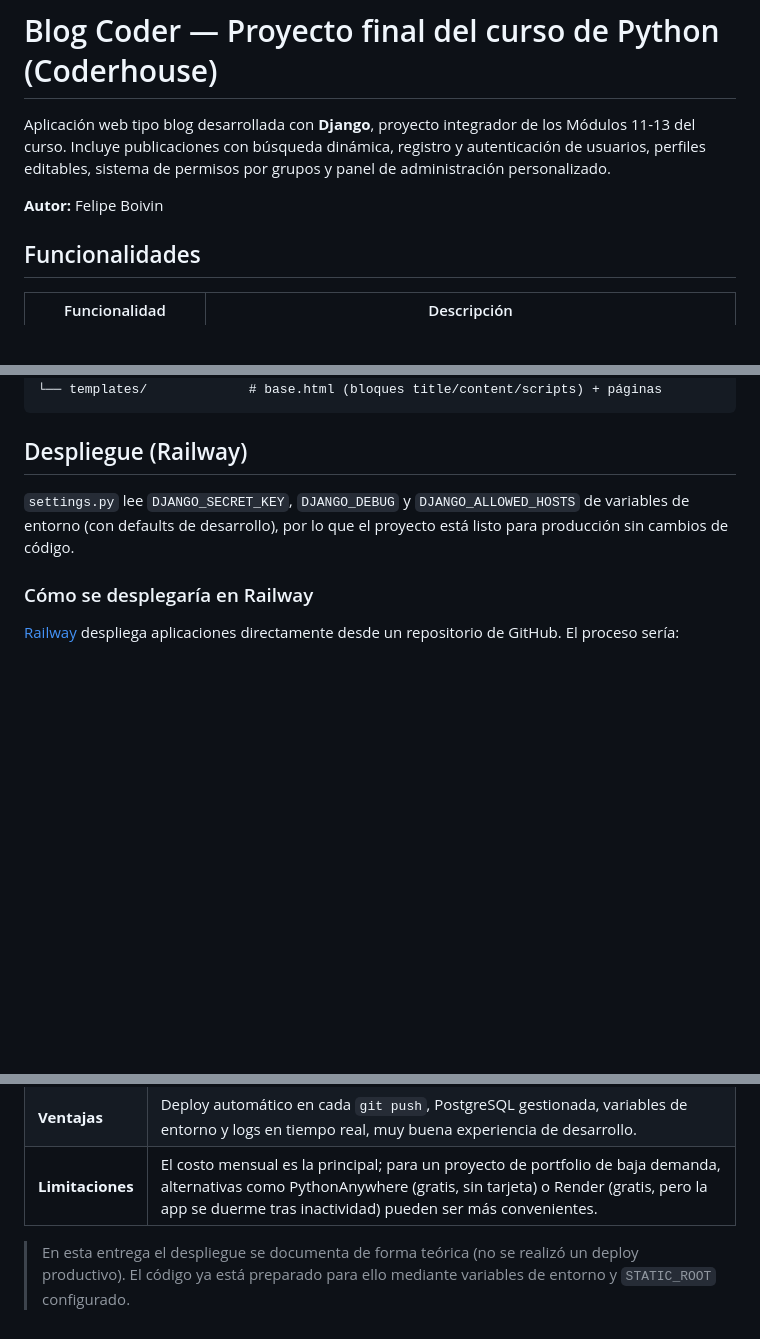
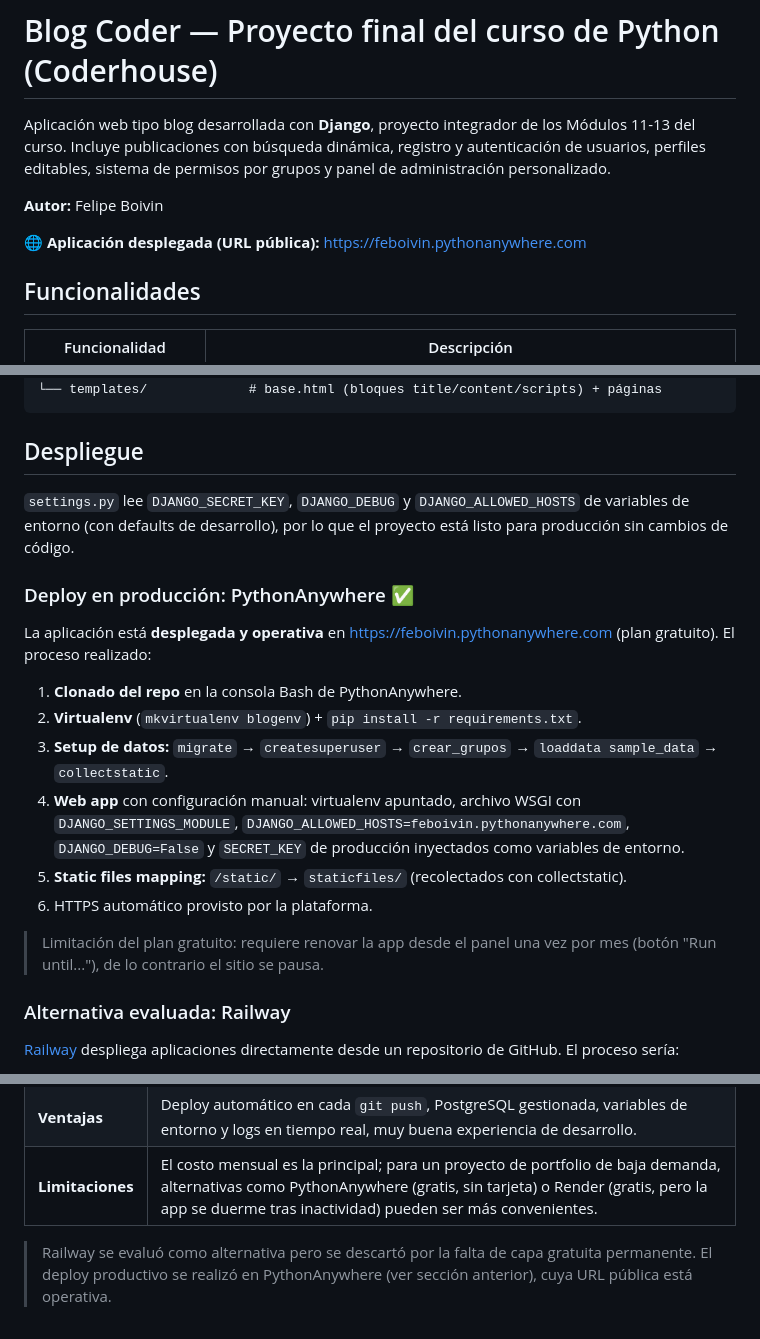
Before and after one commit to F-Boivin/blog-django-coder, a Markdown page: README.md, 3 parts joined by grey strips. Drawn GitHub-style; blank space fills up the shorter version.

Commit message:
docs: registrar deploy productivo en PythonAnywhere
- URL publica operativa: https://feboivin.pythonanywhere.com
- Documentar el proceso real de deploy (consola, virtualenv, WSGI
  con variables de entorno, static files mapping, HTTPS)
- Railway queda como alternativa evaluada (costos/limitaciones),
  descartada por falta de capa gratuita permanente

````diff
--- a/README.md
+++ b/README.md
@@ -3,6 +3,8 @@
 Aplicación web tipo blog desarrollada con **Django**, proyecto integrador de los Módulos 11-13 del curso. Incluye publicaciones con búsqueda dinámica, registro y autenticación de usuarios, perfiles editables, sistema de permisos por grupos y panel de administración personalizado.
 
 **Autor:** Felipe Boivin
+
+🌐 **Aplicación desplegada (URL pública):** https://feboivin.pythonanywhere.com
 
 ## Funcionalidades
 
@@ -109,11 +111,24 @@ blog-django-coder/
 └── templates/             # base.html (bloques title/content/scripts) + páginas
 ```
 
-## Despliegue (Railway)
+## Despliegue
 
 `settings.py` lee `DJANGO_SECRET_KEY`, `DJANGO_DEBUG` y `DJANGO_ALLOWED_HOSTS` de variables de entorno (con defaults de desarrollo), por lo que el proyecto está listo para producción sin cambios de código.
 
-### Cómo se desplegaría en Railway
+### Deploy en producción: PythonAnywhere ✅
+
+La aplicación está **desplegada y operativa** en https://feboivin.pythonanywhere.com (plan gratuito). El proceso realizado:
+
+1. **Clonado del repo** en la consola Bash de PythonAnywhere.
+2. **Virtualenv** (`mkvirtualenv blogenv`) + `pip install -r requirements.txt`.
+3. **Setup de datos:** `migrate` → `createsuperuser` → `crear_grupos` → `loaddata sample_data` → `collectstatic`.
+4. **Web app** con configuración manual: virtualenv apuntado, archivo WSGI con `DJANGO_SETTINGS_MODULE`, `DJANGO_ALLOWED_HOSTS=feboivin.pythonanywhere.com`, `DJANGO_DEBUG=False` y `SECRET_KEY` de producción inyectados como variables de entorno.
+5. **Static files mapping:** `/static/` → `staticfiles/` (recolectados con collectstatic).
+6. HTTPS automático provisto por la plataforma.
+
+> Limitación del plan gratuito: requiere renovar la app desde el panel una vez por mes (botón "Run until..."), de lo contrario el sitio se pausa.
+
+### Alternativa evaluada: Railway
 
 [Railway](https://railway.app) despliega aplicaciones directamente desde un repositorio de GitHub. El proceso sería:
 
@@ -141,4 +156,4 @@ blog-django-coder/
 | **Ventajas** | Deploy automático en cada `git push`, PostgreSQL gestionada, variables de entorno y logs en tiempo real, muy buena experiencia de desarrollo. |
 | **Limitaciones** | El costo mensual es la principal; para un proyecto de portfolio de baja demanda, alternativas como PythonAnywhere (gratis, sin tarjeta) o Render (gratis, pero la app se duerme tras inactividad) pueden ser más convenientes. |
 
-> En esta entrega el despliegue se documenta de forma teórica (no se realizó un deploy productivo). El código ya está preparado para ello mediante variables de entorno y `STATIC_ROOT` configurado.
+> Railway se evaluó como alternativa pero se descartó por la falta de capa gratuita permanente. El deploy productivo se realizó en PythonAnywhere (ver sección anterior), cuya URL pública está operativa.
````
